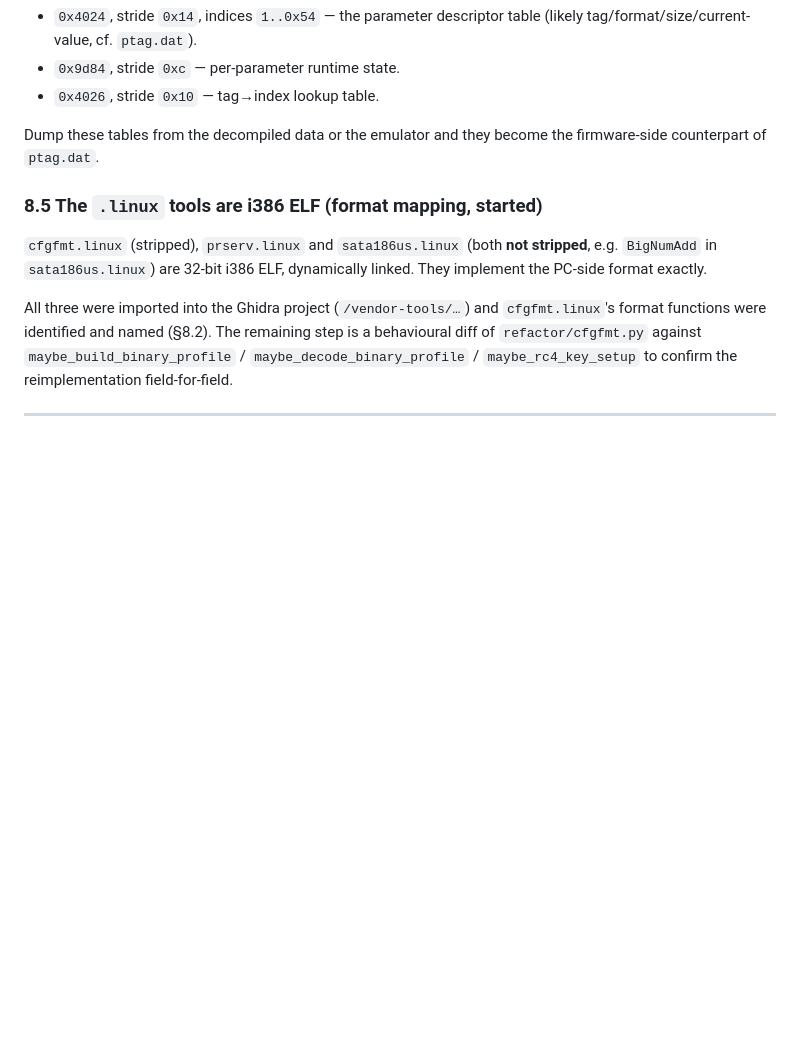
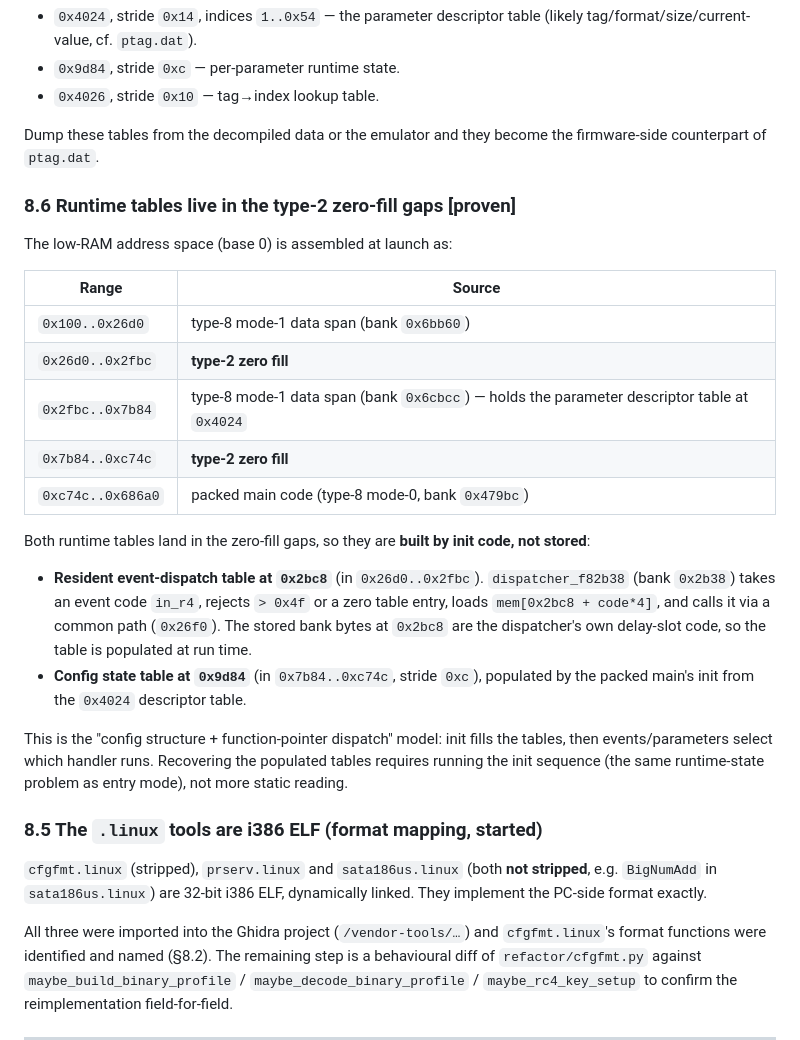
Before and after one commit to kugg/ATA-tools, a Markdown page: docs/ata-config-formats.md, the part around the change. GitHub-like rendering; blank space fills up the shorter version.

Commit message:
ata research: dispatch-table model and low-RAM launch layout
- dispatcher_f82b38 is a handler-table dispatch (event 0..0x4f -> mem[0x2bc8+code*4] via 0x26f0).

- The dispatch table 0x2bc8 and the config state 0x9d84 both sit in type-2 zero-fill gaps, so they are runtime-built by init, not stored. Documented the low-RAM launch layout (type-8 data spans + type-2 zero fills + packed main code).

- Confirmed cfgfmt.linux's maybe_build_binary_profile matches refactor/cfgfmt.py (0x7d1 split, .ex/.x/.xex).

- WORKLOG 2026-09-19d.

```diff
--- a/docs/ata-config-formats.md
+++ b/docs/ata-config-formats.md
@@ -412,6 +412,31 @@ the trace/syslog path (`sub_00010268` → `dispatcher_f82b38`) fires after each
 Dump these tables from the decompiled data or the emulator and they become the firmware-side
 counterpart of `ptag.dat`.
 
+### 8.6 Runtime tables live in the type-2 zero-fill gaps  [proven]
+
+The low-RAM address space (base 0) is assembled at launch as:
+
+| Range | Source |
+| --- | --- |
+| `0x100..0x26d0` | type-8 mode-1 data span (bank `0x6bb60`) |
+| `0x26d0..0x2fbc` | **type-2 zero fill** |
+| `0x2fbc..0x7b84` | type-8 mode-1 data span (bank `0x6cbcc`) — holds the parameter descriptor table at `0x4024` |
+| `0x7b84..0xc74c` | **type-2 zero fill** |
+| `0xc74c..0x686a0` | packed main code (type-8 mode-0, bank `0x479bc`) |
+
+Both runtime tables land in the zero-fill gaps, so they are **built by init code, not stored**:
+
+* **Resident event-dispatch table at `0x2bc8`** (in `0x26d0..0x2fbc`). `dispatcher_f82b38`
+  (bank `0x2b38`) takes an event code `in_r4`, rejects `> 0x4f` or a zero table entry, loads
+  `mem[0x2bc8 + code*4]`, and calls it via a common path (`0x26f0`). The stored bank bytes at
+  `0x2bc8` are the dispatcher's own delay-slot code, so the table is populated at run time.
+* **Config state table at `0x9d84`** (in `0x7b84..0xc74c`, stride `0xc`), populated by the
+  packed main's init from the `0x4024` descriptor table.
+
+This is the "config structure + function-pointer dispatch" model: init fills the tables, then
+events/parameters select which handler runs. Recovering the populated tables requires running
+the init sequence (the same runtime-state problem as entry mode), not more static reading.
+
 ### 8.5 The `.linux` tools are i386 ELF (format mapping, started)
 
 `cfgfmt.linux` (stripped), `prserv.linux` and `sata186us.linux` (both **not stripped**, e.g.
```
